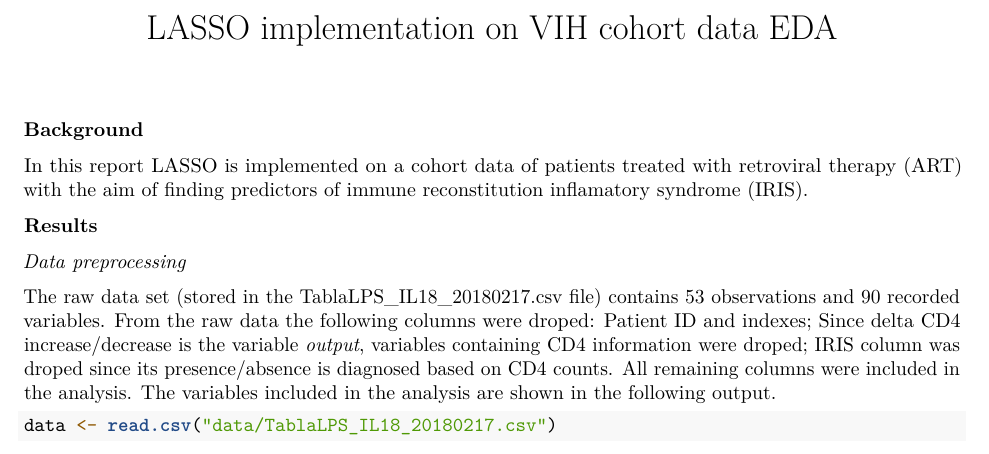
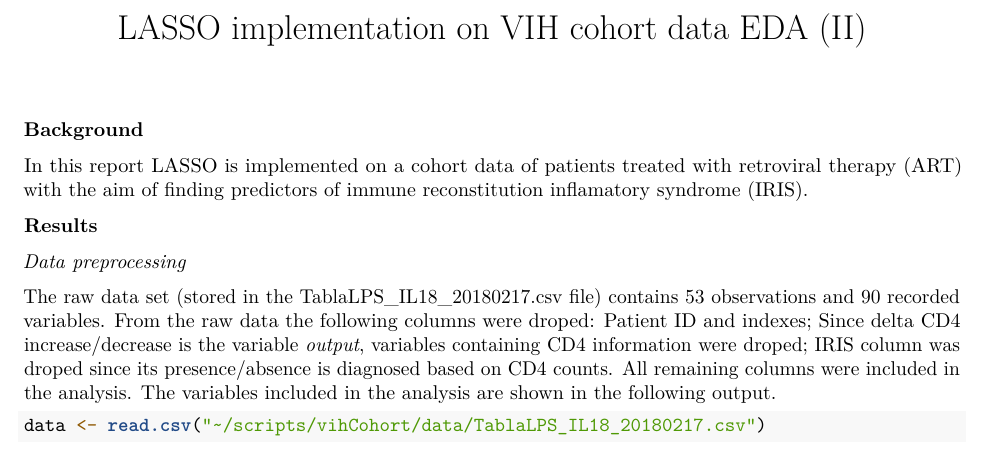
Before and after one commit to caramirezal/vihCohort, an R Markdown document (reports/lasso.Rmd): part of page 1 of 3, cut so that both start at the same text. Rendered offline with R 4.5, knitr and Pandoc, then LaTeX, with nearby package versions; some code elsewhere in the file could not run offline.

````diff
--- a/reports/lasso.Rmd
+++ b/reports/lasso.Rmd
@@ -1,5 +1,5 @@
 ---
-title: "LASSO implementation on VIH cohort data EDA"
+title: "LASSO implementation on VIH cohort data EDA (II)"
 output:
   pdf_document: default
   html_notebook: default
@@ -22,7 +22,7 @@
 its presence/absence is diagnosed based on CD4 counts. All remaining columns were included in the analysis. The variables included in the analysis are shown in the following output.
 
 ```{r}
-data <- read.csv("data/TablaLPS_IL18_20180217.csv")
+data <- read.csv("~/scripts/vihCohort/data/TablaLPS_IL18_20180217.csv")
 
 ## preprocessing raw data
 data <- data[,sapply(data, is.numeric)]
````
